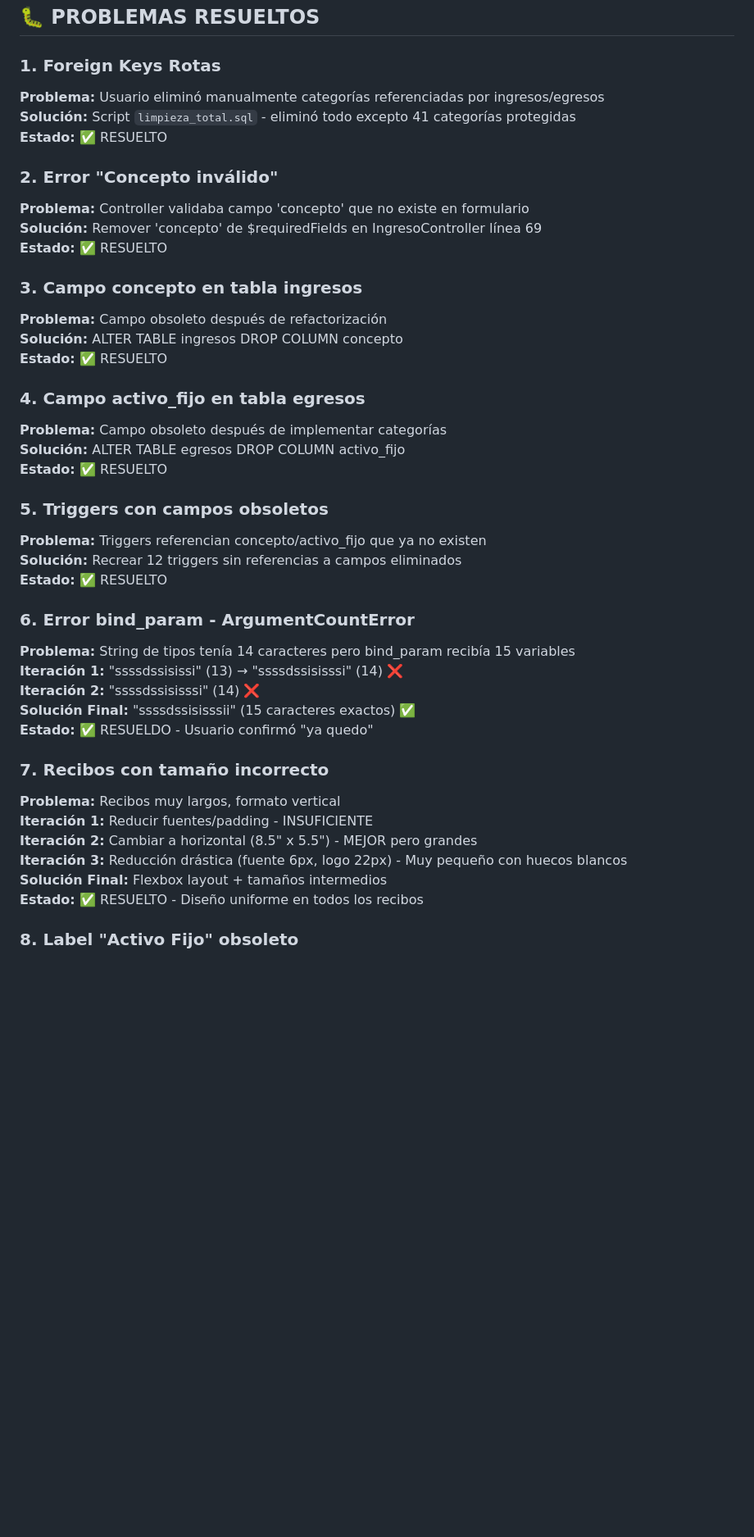
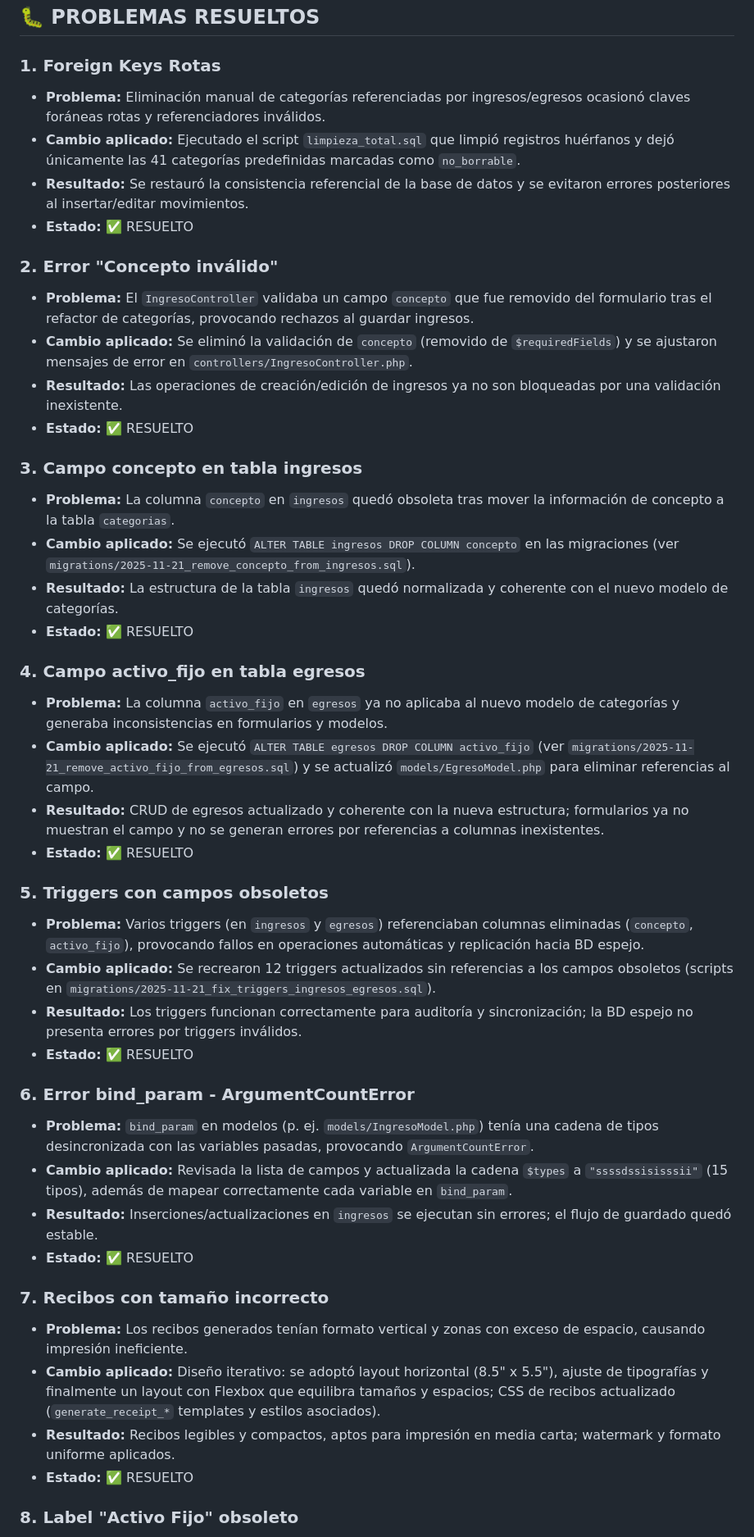
Before and after one commit to institutouniversitariomorelia-hub/ERP-IUM, a Markdown page: docs/CHANGELOG_NOVIEMBRE_2025.md, the part around one of its changes. Shown at 82% size. Rendered like a GitHub page; blank space fills up the shorter version.

Commit message:
CHANGELOG: homogeneizar entradas 1-8 a formato Problema/Cambio/Resultado/Estado

```diff
--- a/docs/CHANGELOG_NOVIEMBRE_2025.md
+++ b/docs/CHANGELOG_NOVIEMBRE_2025.md
@@ -328,50 +328,59 @@ body {
 
 ### 1. Foreign Keys Rotas
 
-**Problema:** Usuario eliminó manualmente categorías referenciadas por ingresos/egresos
-**Solución:** Script `limpieza_total.sql` - eliminó todo excepto 41 categorías protegidas
-**Estado:** ✅ RESUELTO
+- **Problema:** Eliminación manual de categorías referenciadas por ingresos/egresos ocasionó claves foráneas rotas y referenciadores inválidos.
+- **Cambio aplicado:** Ejecutado el script `limpieza_total.sql` que limpió registros huérfanos y dejó únicamente las 41 categorías predefinidas marcadas como `no_borrable`.
+- **Resultado:** Se restauró la consistencia referencial de la base de datos y se evitaron errores posteriores al insertar/editar movimientos.
+- **Estado:** ✅ RESUELTO
+
 
 ### 2. Error "Concepto inválido"
 
-**Problema:** Controller validaba campo 'concepto' que no existe en formulario
-**Solución:** Remover 'concepto' de $requiredFields en IngresoController línea 69
-**Estado:** ✅ RESUELTO
+- **Problema:** El `IngresoController` validaba un campo `concepto` que fue removido del formulario tras el refactor de categorías, provocando rechazos al guardar ingresos.
+- **Cambio aplicado:** Se eliminó la validación de `concepto` (removido de `$requiredFields`) y se ajustaron mensajes de error en `controllers/IngresoController.php`.
+- **Resultado:** Las operaciones de creación/edición de ingresos ya no son bloqueadas por una validación inexistente.
+- **Estado:** ✅ RESUELTO
+
 
 ### 3. Campo concepto en tabla ingresos
 
-**Problema:** Campo obsoleto después de refactorización
-**Solución:** ALTER TABLE ingresos DROP COLUMN concepto
-**Estado:** ✅ RESUELTO
+- **Problema:** La columna `concepto` en `ingresos` quedó obsoleta tras mover la información de concepto a la tabla `categorias`.
+- **Cambio aplicado:** Se ejecutó `ALTER TABLE ingresos DROP COLUMN concepto` en las migraciones (ver `migrations/2025-11-21_remove_concepto_from_ingresos.sql`).
+- **Resultado:** La estructura de la tabla `ingresos` quedó normalizada y coherente con el nuevo modelo de categorías.
+- **Estado:** ✅ RESUELTO
+
 
 ### 4. Campo activo_fijo en tabla egresos
 
-**Problema:** Campo obsoleto después de implementar categorías
-**Solución:** ALTER TABLE egresos DROP COLUMN activo_fijo
-**Estado:** ✅ RESUELTO
+- **Problema:** La columna `activo_fijo` en `egresos` ya no aplicaba al nuevo modelo de categorías y generaba inconsistencias en formularios y modelos.
+- **Cambio aplicado:** Se ejecutó `ALTER TABLE egresos DROP COLUMN activo_fijo` (ver `migrations/2025-11-21_remove_activo_fijo_from_egresos.sql`) y se actualizó `models/EgresoModel.php` para eliminar referencias al campo.
+- **Resultado:** CRUD de egresos actualizado y coherente con la nueva estructura; formularios ya no muestran el campo y no se generan errores por referencias a columnas inexistentes.
+- **Estado:** ✅ RESUELTO
+
 
 ### 5. Triggers con campos obsoletos
 
-**Problema:** Triggers referencian concepto/activo_fijo que ya no existen
-**Solución:** Recrear 12 triggers sin referencias a campos eliminados
-**Estado:** ✅ RESUELTO
+- **Problema:** Varios triggers (en `ingresos` y `egresos`) referenciaban columnas eliminadas (`concepto`, `activo_fijo`), provocando fallos en operaciones automáticas y replicación hacia BD espejo.
+- **Cambio aplicado:** Se recrearon 12 triggers actualizados sin referencias a los campos obsoletos (scripts en `migrations/2025-11-21_fix_triggers_ingresos_egresos.sql`).
+- **Resultado:** Los triggers funcionan correctamente para auditoría y sincronización; la BD espejo no presenta errores por triggers inválidos.
+- **Estado:** ✅ RESUELTO
+
 
 ### 6. Error bind_param - ArgumentCountError
 
-**Problema:** String de tipos tenía 14 caracteres pero bind_param recibía 15 variables
-**Iteración 1:** "ssssdssisissi" (13) → "ssssdssisisssi" (14) ❌
-**Iteración 2:** "ssssdssisisssi" (14) ❌
-**Solución Final:** "ssssdssisisssii" (15 caracteres exactos) ✅
-**Estado:** ✅ RESUELDO - Usuario confirmó "ya quedo"
+- **Problema:** `bind_param` en modelos (p. ej. `models/IngresoModel.php`) tenía una cadena de tipos desincronizada con las variables pasadas, provocando `ArgumentCountError`.
+- **Cambio aplicado:** Revisada la lista de campos y actualizada la cadena `$types` a `"ssssdssisisssii"` (15 tipos), además de mapear correctamente cada variable en `bind_param`.
+- **Resultado:** Inserciones/actualizaciones en `ingresos` se ejecutan sin errores; el flujo de guardado quedó estable.
+- **Estado:** ✅ RESUELTO
+
 
 ### 7. Recibos con tamaño incorrecto
 
-**Problema:** Recibos muy largos, formato vertical
-**Iteración 1:** Reducir fuentes/padding - INSUFICIENTE
-**Iteración 2:** Cambiar a horizontal (8.5" x 5.5") - MEJOR pero grandes
-**Iteración 3:** Reducción drástica (fuente 6px, logo 22px) - Muy pequeño con huecos blancos
-**Solución Final:** Flexbox layout + tamaños intermedios
-**Estado:** ✅ RESUELTO - Diseño uniforme en todos los recibos
+- **Problema:** Los recibos generados tenían formato vertical y zonas con exceso de espacio, causando impresión ineficiente.
+- **Cambio aplicado:** Diseño iterativo: se adoptó layout horizontal (8.5" x 5.5"), ajuste de tipografías y finalmente un layout con Flexbox que equilibra tamaños y espacios; CSS de recibos actualizado (`generate_receipt_*` templates y estilos asociados).
+- **Resultado:** Recibos legibles y compactos, aptos para impresión en media carta; watermark y formato uniforme aplicados.
+- **Estado:** ✅ RESUELTO
+
 
 ### 8. Label "Activo Fijo" obsoleto
 
```
Also changed, not shown: other parts of docs/CHANGELOG_NOVIEMBRE_2025.md (+4 -3 lines).
